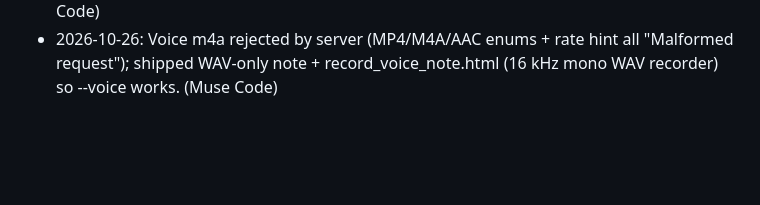
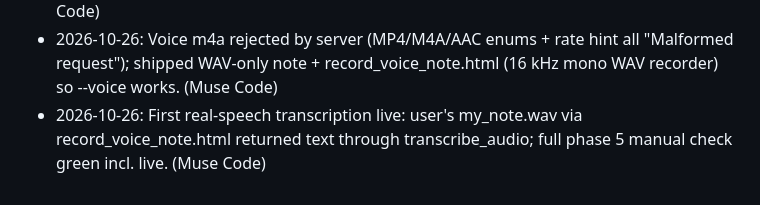
Before and after one commit to pawankarakala2022/squadroot-schedule-agent, a Markdown page: docs/BUILD_LOG.md, the part around the change. Rendered like a GitHub page; blank space fills up the shorter version.

Commit message:
Log first live real-speech transcription

```diff
--- a/docs/BUILD_LOG.md
+++ b/docs/BUILD_LOG.md
@@ -17,3 +17,4 @@ One line per piece of work: date (ET), what was built, who / what wrote it.
 - 2026-10-26: Ignore voice recordings in .gitignore (*.m4a etc., biometric data must never be committed); judges record demo/voice_note.txt themselves. (Muse Code)
 - 2026-10-26: Test data fixtures under demo/ (voice_16k/8k/stereo wavs as tones for upload validation, schedule_tiny.png), wired into voice/vision tests; 103 pytest tests green. (Muse Code)
 - 2026-10-26: Voice m4a rejected by server (MP4/M4A/AAC enums + rate hint all "Malformed request"); shipped WAV-only note + record_voice_note.html (16 kHz mono WAV recorder) so --voice works. (Muse Code)
+- 2026-10-26: First real-speech transcription live: user's my_note.wav via record_voice_note.html returned text through transcribe_audio; full phase 5 manual check green incl. live. (Muse Code)
```
